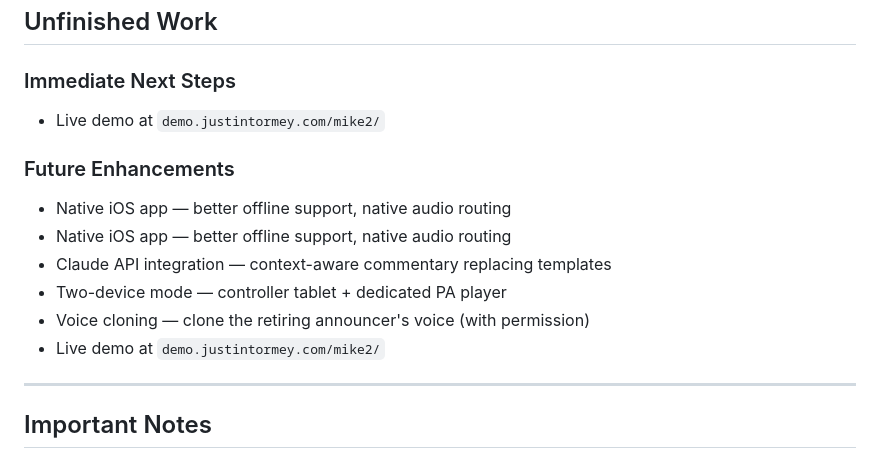
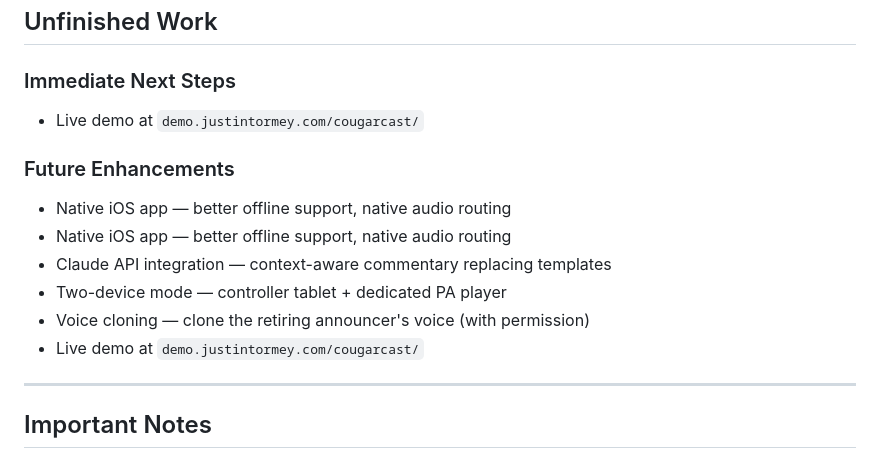
Before and after one commit to justintormey/CougarCast, a Markdown page: history.md, the part around the change. GitHub-like rendering.

Commit message:
fix: last mike2 refs in history.md

```diff
--- a/history.md
+++ b/history.md
@@ -50,7 +50,7 @@ Personal team-specific instance: `~/Documents/PROJECTS/CougarCast-Monty` (Cougar
 ## Unfinished Work
 
 ### Immediate Next Steps
-- Live demo at `demo.justintormey.com/mike2/`
+- Live demo at `demo.justintormey.com/cougarcast/`
 
 ### Future Enhancements
 - Native iOS app — better offline support, native audio routing
@@ -58,7 +58,7 @@ Personal team-specific instance: `~/Documents/PROJECTS/CougarCast-Monty` (Cougar
 - Claude API integration — context-aware commentary replacing templates
 - Two-device mode — controller tablet + dedicated PA player
 - Voice cloning — clone the retiring announcer's voice (with permission)
-- Live demo at `demo.justintormey.com/mike2/`
+- Live demo at `demo.justintormey.com/cougarcast/`
 
 ---
 
```
